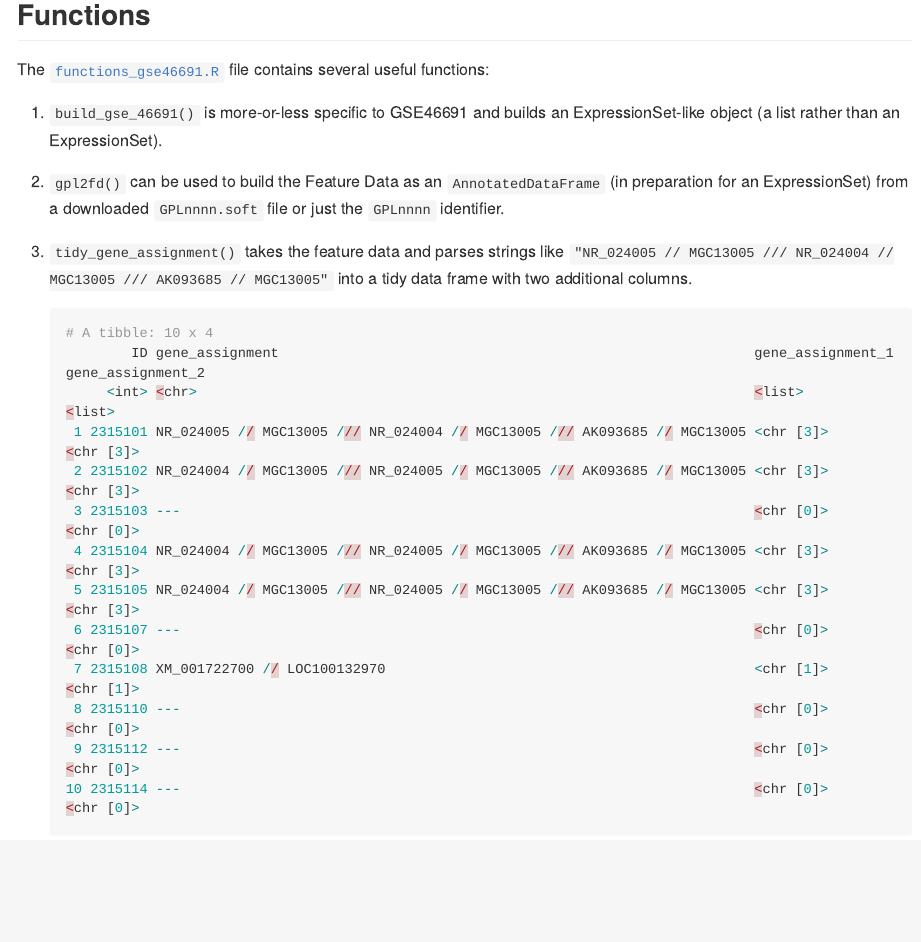
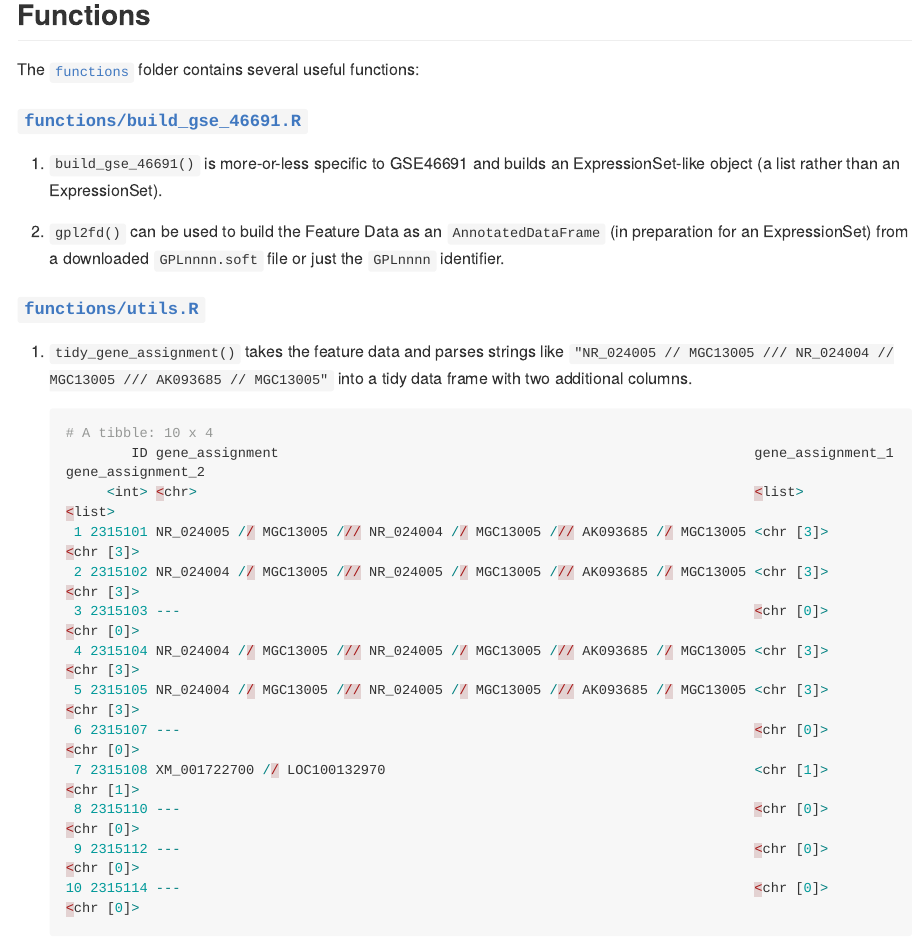
Before and after one commit to GerkeLab/PAM50, an R Markdown document (GSE46691/readme.Rmd): the page in a window 1100 px wide, from 3080 px down. The pictures show the output file GSE46691/readme.md that the author committed with the source, drawn offline in the style of GitHub; long lines of code are wrapped.

Commit message:
Files were moved

```diff
--- a/GSE46691/readme.Rmd
+++ b/GSE46691/readme.Rmd
@@ -99,11 +99,15 @@ plot_pam50_boxplot(pam50_scores_no_her2_normal)
 
 ## Functions
 
-The [`functions_gse46691.R`](functions_gse46691.R) file contains several useful functions:
+The [`functions`](functions/) folder contains several useful functions:
+
+#### [`functions/build_gse_46691.R`](functions/build_gse_46691.R)
 
 1. `build_gse_46691()` is more-or-less specific to GSE46691 and builds an ExpressionSet-like object (a list rather than an ExpressionSet).
 
 1. `gpl2fd()` can be used to build the Feature Data as an `AnnotatedDataFrame` (in preparation for an ExpressionSet) from a downloaded `GPLnnnn.soft` file or just the `GPLnnnn` identifier.
+
+#### [`functions/utils.R`](functions/utils.R)
 
 1. `tidy_gene_assignment()` takes the feature data and parses strings like `"NR_024005 // MGC13005 /// NR_024004 // MGC13005 /// AK093685 // MGC13005"` into a tidy data frame with two additional columns.
 
```
Also changed, not shown: GSE46691/readme.md.
